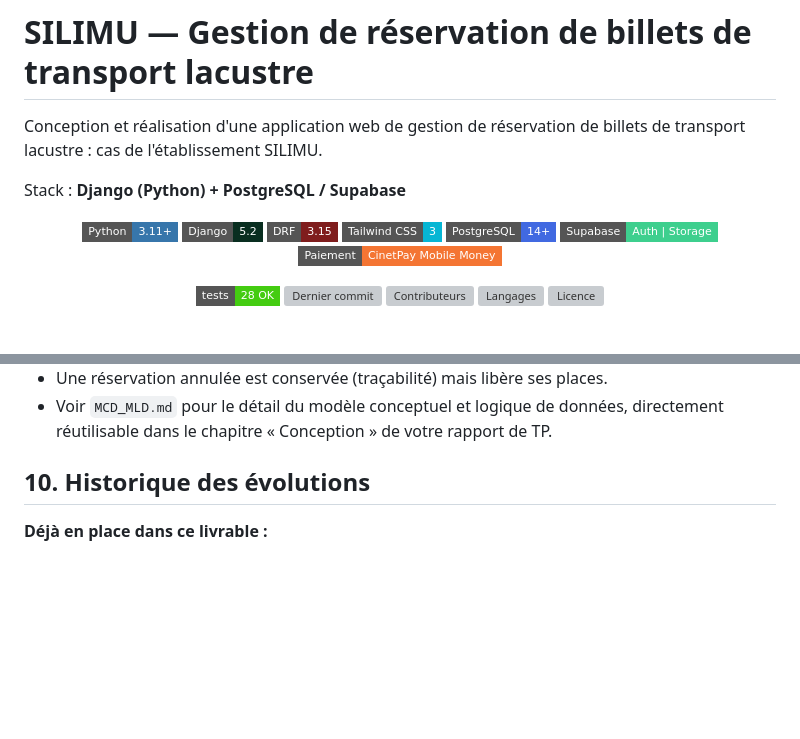
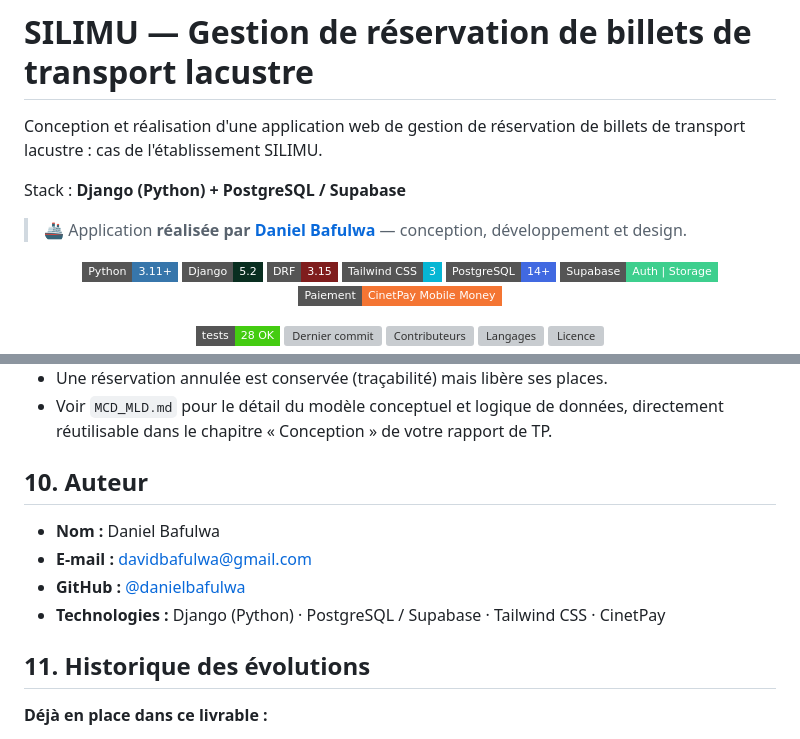
Before and after one commit to davidbafulwa/silimu_django, a Markdown page: README.md, 2 parts joined by grey strips. Drawn GitHub-style; badges without logos; blank space fills up the shorter version; grey boxes are pictures that could not be loaded.

Commit message:
Docs: mention de l'auteur (Daniel Bafulwa) dans le README

```diff
--- a/README.md
+++ b/README.md
@@ -4,6 +4,8 @@ Conception et réalisation d'une application web de gestion de réservation
 de billets de transport lacustre : cas de l'établissement SILIMU.
 
 Stack : **Django (Python) + PostgreSQL / Supabase**
+
+> 🚢 Application **réalisée par [Daniel Bafulwa](https://github.com/danielbafulwa)** — conception, développement et design.
 
 <p align="center">
   <a href="https://www.python.org"><img src="https://img.shields.io/badge/Python-3.11%2B-3776AB?style=flat-square&logo=python&logoColor=white" alt="Python 3.11+"></a>
@@ -250,7 +252,14 @@ n'est nécessaire : le même site s'adapte à la taille de l'écran.
 - Voir `MCD_MLD.md` pour le détail du modèle conceptuel et logique de données,
   directement réutilisable dans le chapitre « Conception » de votre rapport de TP.
 
-## 10. Historique des évolutions
+## 10. Auteur
+
+- **Nom :** Daniel Bafulwa
+- **E-mail :** davidbafulwa@gmail.com
+- **GitHub :** [@danielbafulwa](https://github.com/danielbafulwa)
+- **Technologies :** Django (Python) · PostgreSQL / Supabase · Tailwind CSS · CinetPay
+
+## 11. Historique des évolutions
 
 **Déjà en place dans ce livrable :**
 - Paiement Mobile Money / carte réel (CinetPay)
```
